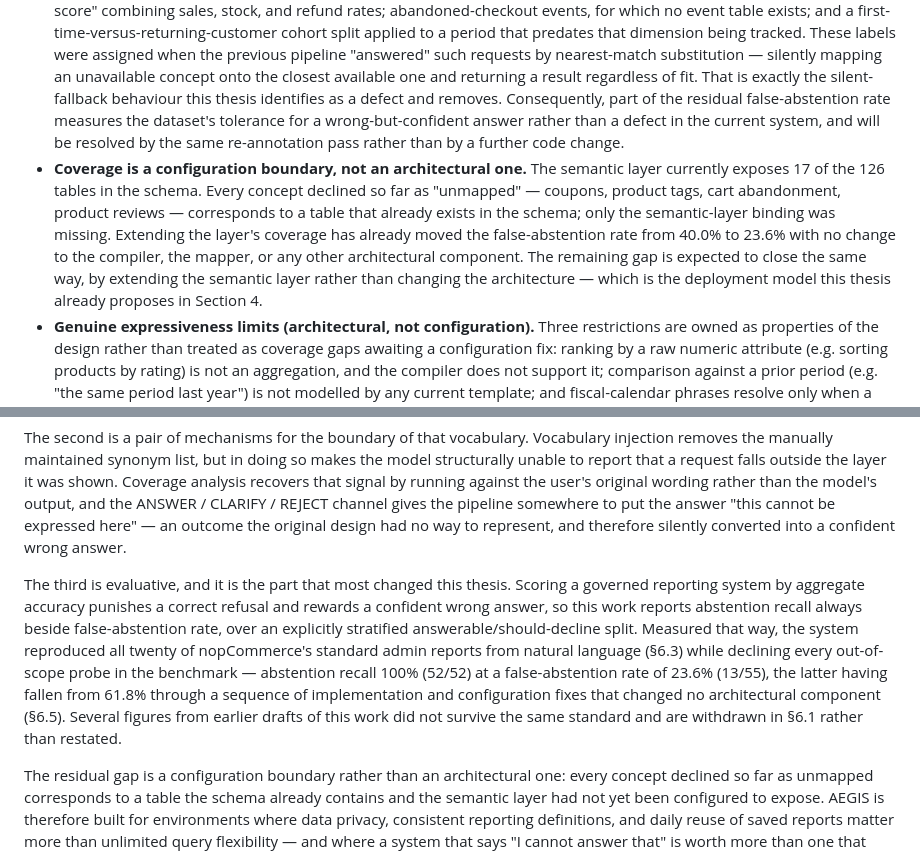
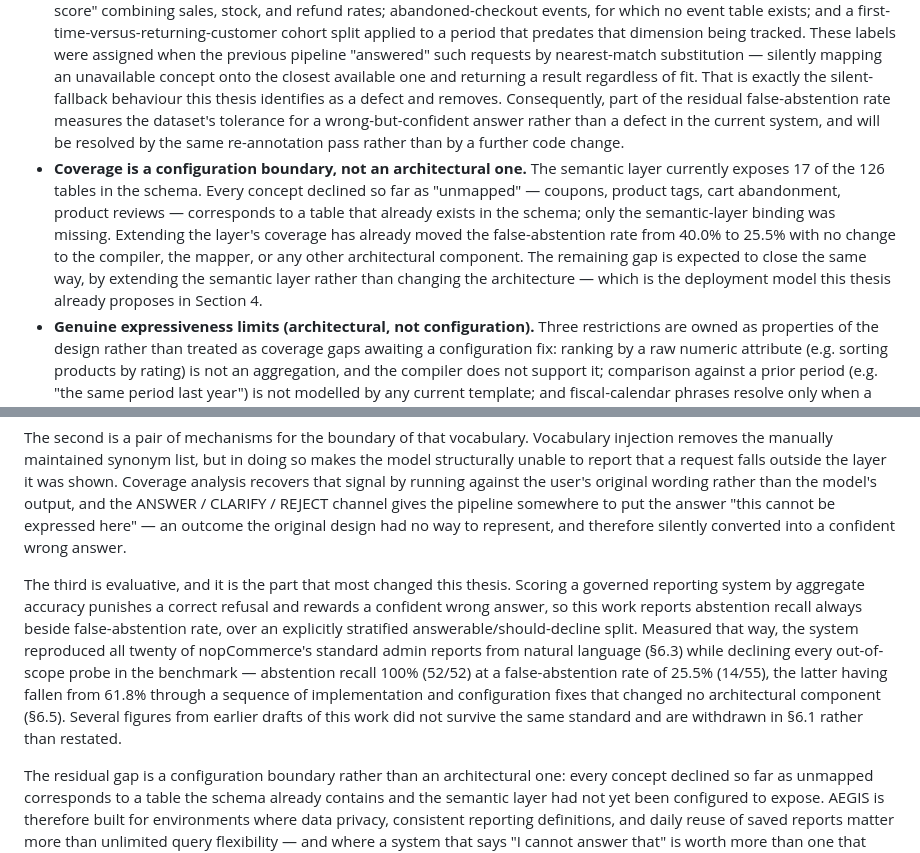
Before and after one commit to md-riaz/AEGIS-Research, a Markdown page: docs/AEGIS_Manuscript.md, 2 parts joined by grey strips. GitHub-like rendering.

```diff
--- a/docs/AEGIS_Manuscript.md
+++ b/docs/AEGIS_Manuscript.md
@@ -525,7 +529,7 @@ Extending coverage requires only adding semantic layer rows — no model retrain
 
 - **Re-annotation is the blocking item for two metrics.** `translation_precision` and `silent_error_rate` are both scored against the `aegis_correct` field in `evaluation_dataset/semantic_correctness_annotations.json`, and those labels describe the correctness of the *previous* pipeline's generated SQL, not the current one's. The symptom is visible in the numbers themselves: `translation_precision` has read 29.9% on every run to date, because every run re-reads the same fixed label count rather than forming a fresh judgement of current outputs. Neither metric may be quoted as a finding until the dataset is re-annotated against current AEGIS outputs — ideally by two independent annotators working from a stratified sample, with inter-annotator agreement reported as Cohen's kappa, following the two-annotator protocol BIRD (Li et al., 2023) uses for its own correctness labels.
 - **Some current labels reward the behaviour this thesis removes.** A number of questions labelled `answer` in the annotation set are not, on inspection, answerable from the semantic layer as currently scoped: a composite "health score" combining sales, stock, and refund rates; abandoned-checkout events, for which no event table exists; and a first-time-versus-returning-customer cohort split applied to a period that predates that dimension being tracked. These labels were assigned when the previous pipeline "answered" such requests by nearest-match substitution — silently mapping an unavailable concept onto the closest available one and returning a result regardless of fit. That is exactly the silent-fallback behaviour this thesis identifies as a defect and removes. Consequently, part of the residual false-abstention rate measures the dataset's tolerance for a wrong-but-confident answer rather than a defect in the current system, and will be resolved by the same re-annotation pass rather than by a further code change.
-- **Coverage is a configuration boundary, not an architectural one.** The semantic layer currently exposes 17 of the 126 tables in the schema. Every concept declined so far as "unmapped" — coupons, product tags, cart abandonment, product reviews — corresponds to a table that already exists in the schema; only the semantic-layer binding was missing. Extending the layer's coverage has already moved the false-abstention rate from 40.0% to 23.6% with no change to the compiler, the mapper, or any other architectural component. The remaining gap is expected to close the same way, by extending the semantic layer rather than changing the architecture — which is the deployment model this thesis already proposes in Section 4.
+- **Coverage is a configuration boundary, not an architectural one.** The semantic layer currently exposes 17 of the 126 tables in the schema. Every concept declined so far as "unmapped" — coupons, product tags, cart abandonment, product reviews — corresponds to a table that already exists in the schema; only the semantic-layer binding was missing. Extending the layer's coverage has already moved the false-abstention rate from 40.0% to 25.5% with no change to the compiler, the mapper, or any other architectural component. The remaining gap is expected to close the same way, by extending the semantic layer rather than changing the architecture — which is the deployment model this thesis already proposes in Section 4.
 - **Genuine expressiveness limits (architectural, not configuration).** Three restrictions are owned as properties of the design rather than treated as coverage gaps awaiting a configuration fix: ranking by a raw numeric attribute (e.g. sorting products by rating) is not an aggregation, and the compiler does not support it; comparison against a prior period (e.g. "the same period last year") is not modelled by any current template; and fiscal-calendar phrases resolve only when a deployment has configured a fiscal-year start month, and the system abstains deliberately in that case rather than guess at one.
 - **Single-model, single-schema evaluation.** Every figure in Section 6 comes from one LLM evaluated against one schema. No cross-model or cross-schema replication has been carried out. The WooCommerce cross-schema figures reported in earlier drafts of this thesis have been withdrawn: no corresponding artifact supporting them exists in this repository, and they should not be cited until one does.
 - **SQL-parity checking has not been extended to a differential test.** The comparison in §6.3.1 checks compiled SQL *text* against nopCommerce's own report-service source, which found five silent-wrong-answer defects — now fixed and pinned by regression tests in `tests/test_platform_parity.py`. A stronger check exists and has not been run: executing both AEGIS's compiled queries and the platform's own report queries against a shared, seeded database and diffing the result sets directly. A text-level comparison can both miss a divergence that only shows up in the returned rows and flag a textual difference that produces an identical result; a differential test would settle both failure modes at once.
@@ -552,7 +556,7 @@ The first is architectural. The LLM is confined to understanding the question; q
 
 The second is a pair of mechanisms for the boundary of that vocabulary. Vocabulary injection removes the manually maintained synonym list, but in doing so makes the model structurally unable to report that a request falls outside the layer it was shown. Coverage analysis recovers that signal by running against the user's original wording rather than the model's output, and the ANSWER / CLARIFY / REJECT channel gives the pipeline somewhere to put the answer "this cannot be expressed here" — an outcome the original design had no way to represent, and therefore silently converted into a confident wrong answer.
 
-The third is evaluative, and it is the part that most changed this thesis. Scoring a governed reporting system by aggregate accuracy punishes a correct refusal and rewards a confident wrong answer, so this work reports abstention recall always beside false-abstention rate, over an explicitly stratified answerable/should-decline split. Measured that way, the system reproduced all twenty of nopCommerce's standard admin reports from natural language (§6.3) while declining every out-of-scope probe in the benchmark — abstention recall 100% (52/52) at a false-abstention rate of 23.6% (13/55), the latter having fallen from 61.8% through a sequence of implementation and configuration fixes that changed no architectural component (§6.5). Several figures from earlier drafts of this work did not survive the same standard and are withdrawn in §6.1 rather than restated.
+The third is evaluative, and it is the part that most changed this thesis. Scoring a governed reporting system by aggregate accuracy punishes a correct refusal and rewards a confident wrong answer, so this work reports abstention recall always beside false-abstention rate, over an explicitly stratified answerable/should-decline split. Measured that way, the system reproduced all twenty of nopCommerce's standard admin reports from natural language (§6.3) while declining every out-of-scope probe in the benchmark — abstention recall 100% (52/52) at a false-abstention rate of 25.5% (14/55), the latter having fallen from 61.8% through a sequence of implementation and configuration fixes that changed no architectural component (§6.5). Several figures from earlier drafts of this work did not survive the same standard and are withdrawn in §6.1 rather than restated.
 
 The residual gap is a configuration boundary rather than an architectural one: every concept declined so far as unmapped corresponds to a table the schema already contains and the semantic layer had not yet been configured to expose. AEGIS is therefore built for environments where data privacy, consistent reporting definitions, and daily reuse of saved reports matter more than unlimited query flexibility — and where a system that says "I cannot answer that" is worth more than one that always answers.
 
```
Also changed, not shown: other parts of docs/AEGIS_Manuscript.md (+11 -7 lines), CLAUDE.md (+1 -1 lines), evaluation_dataset/README.md (+3 -3 lines).
